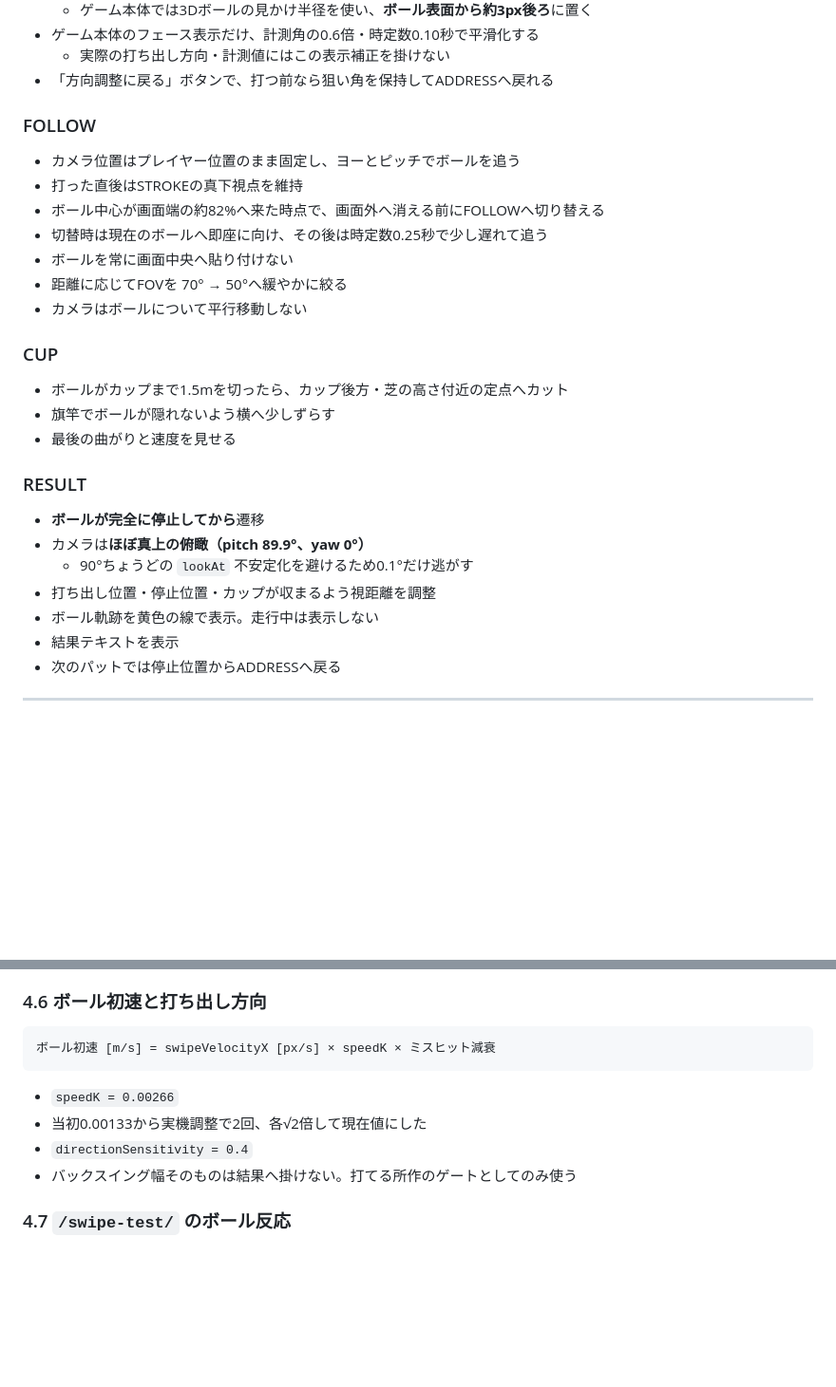
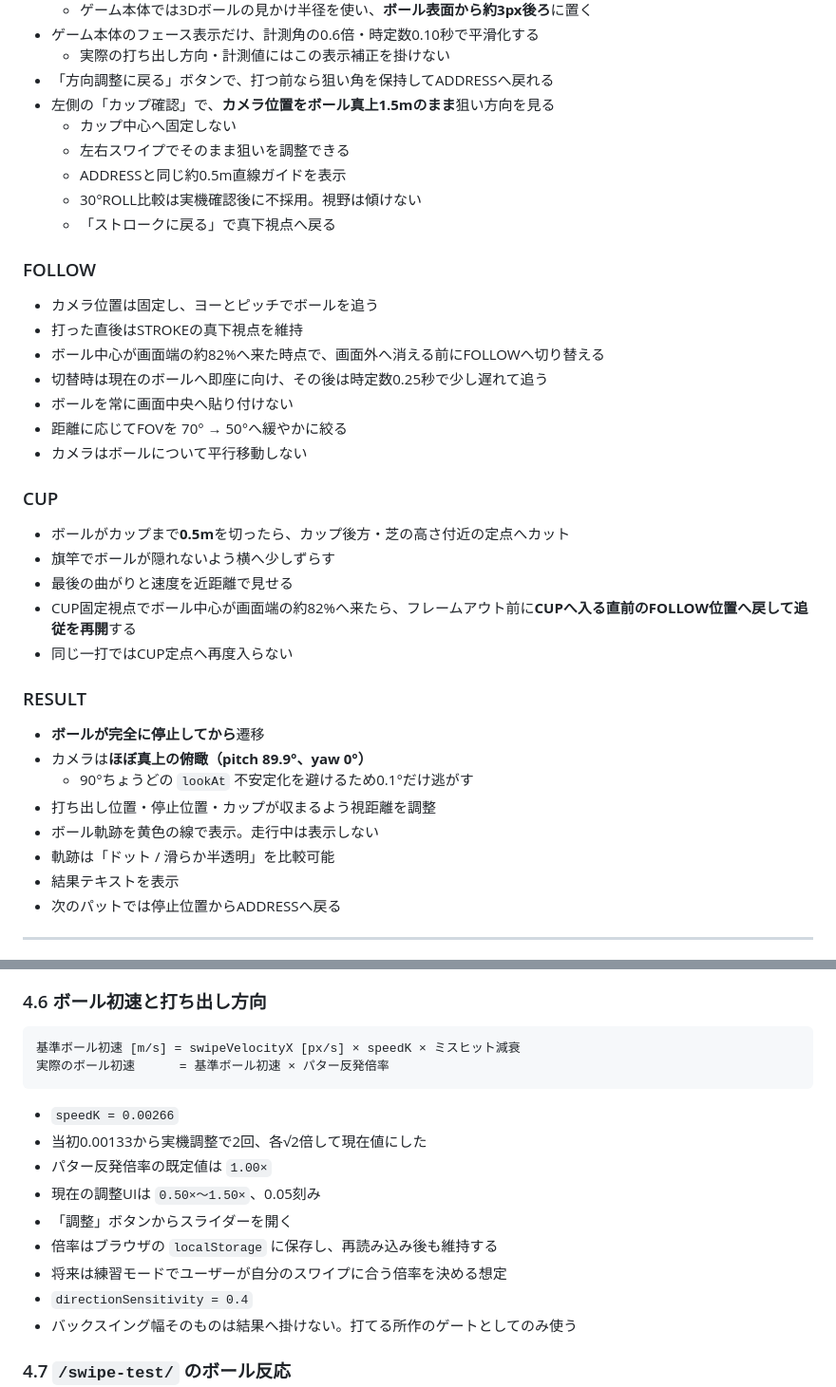
Before and after one commit to hanagemaru/putt, a Markdown page: docs/spec.md, 2 parts joined by grey strips. Shown at 95% size. Drawn GitHub-style; blank space fills up the shorter version.

````diff
--- a/docs/spec.md
+++ b/docs/spec.md
@@ -152,10 +175,16 @@ ADDRESS（読み＋方向調整） → STROKE → FOLLOW → CUP → RESULT →
 - ゲーム本体のフェース表示だけ、計測角の0.6倍・時定数0.10秒で平滑化する
   - 実際の打ち出し方向・計測値にはこの表示補正を掛けない
 - 「方向調整に戻る」ボタンで、打つ前なら狙い角を保持してADDRESSへ戻れる
+- 左側の「カップ確認」で、**カメラ位置をボール真上1.5mのまま**狙い方向を見る
+  - カップ中心へ固定しない
+  - 左右スワイプでそのまま狙いを調整できる
+  - ADDRESSと同じ約0.5m直線ガイドを表示
+  - 30°ROLL比較は実機確認後に不採用。視野は傾けない
+  - 「ストロークに戻る」で真下視点へ戻る
 
 ### FOLLOW
 
-- カメラ位置はプレイヤー位置のまま固定し、ヨーとピッチでボールを追う
+- カメラ位置は固定し、ヨーとピッチでボールを追う
 - 打った直後はSTROKEの真下視点を維持
 - ボール中心が画面端の約82%へ来た時点で、画面外へ消える前にFOLLOWへ切り替える
 - 切替時は現在のボールへ即座に向け、その後は時定数0.25秒で少し遅れて追う
@@ -165,9 +194,11 @@ ADDRESS（読み＋方向調整） → STROKE → FOLLOW → CUP → RESULT →
 
 ### CUP
 
-- ボールがカップまで1.5mを切ったら、カップ後方・芝の高さ付近の定点へカット
+- ボールがカップまで**0.5m**を切ったら、カップ後方・芝の高さ付近の定点へカット
 - 旗竿でボールが隠れないよう横へ少しずらす
-- 最後の曲がりと速度を見せる
+- 最後の曲がりと速度を近距離で見せる
+- CUP固定視点でボール中心が画面端の約82%へ来たら、フレームアウト前に**CUPへ入る直前のFOLLOW位置へ戻して追従を再開**する
+- 同じ一打ではCUP定点へ再度入らない
 
 ### RESULT
 
@@ -176,6 +207,7 @@ ADDRESS（読み＋方向調整） → STROKE → FOLLOW → CUP → RESULT →
   - 90°ちょうどの `lookAt` 不安定化を避けるため0.1°だけ逃がす
 - 打ち出し位置・停止位置・カップが収まるよう視距離を調整
 - ボール軌跡を黄色の線で表示。走行中は表示しない
+- 軌跡は「ドット / 滑らか半透明」を比較可能
 - 結果テキストを表示
 - 次のパットでは停止位置からADDRESSへ戻る
 
@@ -236,11 +268,17 @@ offset = ボールY − パター中心Y
 ### 4.6 ボール初速と打ち出し方向
 
 ```text
-ボール初速 [m/s] = swipeVelocityX [px/s] × speedK × ミスヒット減衰
+基準ボール初速 [m/s] = swipeVelocityX [px/s] × speedK × ミスヒット減衰
+実際のボール初速      = 基準ボール初速 × パター反発倍率
 ```
 
 - `speedK = 0.00266`
 - 当初0.00133から実機調整で2回、各√2倍して現在値にした
+- パター反発倍率の既定値は `1.00×`
+- 現在の調整UIは `0.50×〜1.50×`、0.05刻み
+- 「調整」ボタンからスライダーを開く
+- 倍率はブラウザの `localStorage` に保存し、再読み込み後も維持する
+- 将来は練習モードでユーザーが自分のスワイプに合う倍率を決める想定
 - `directionSensitivity = 0.4`
 - バックスイング幅そのものは結果へ掛けない。打てる所作のゲートとしてのみ使う
 
````
Also changed, not shown: other parts of docs/spec.md (+49 -15 lines).
